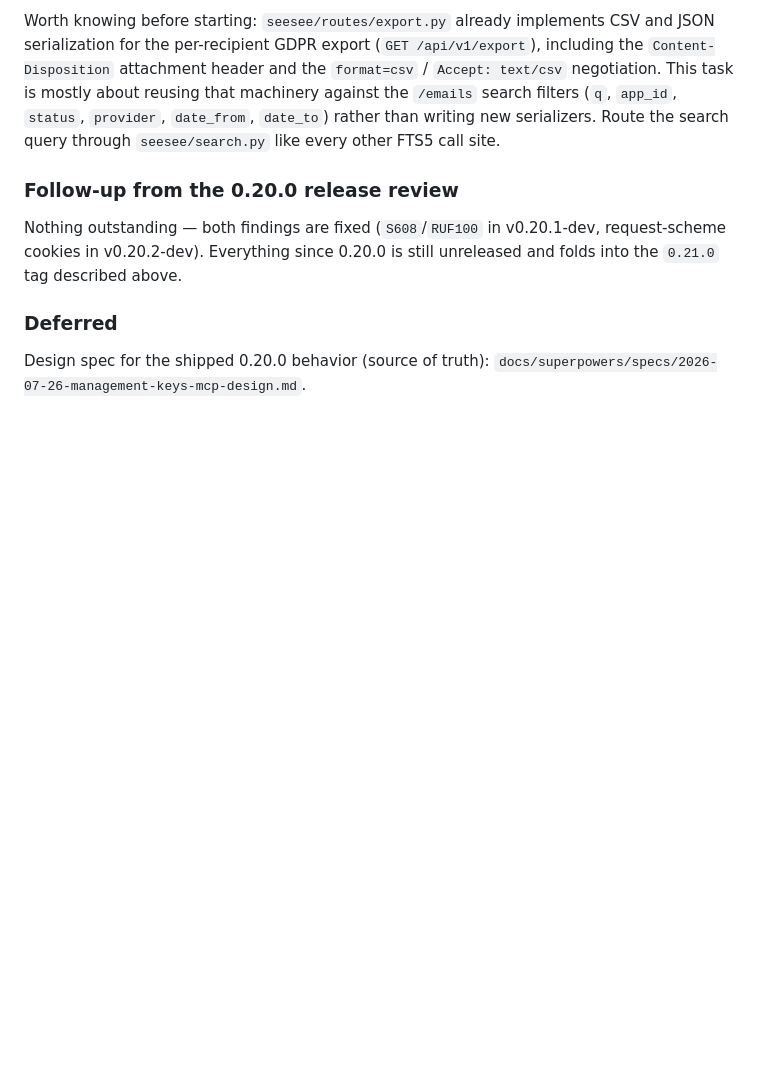
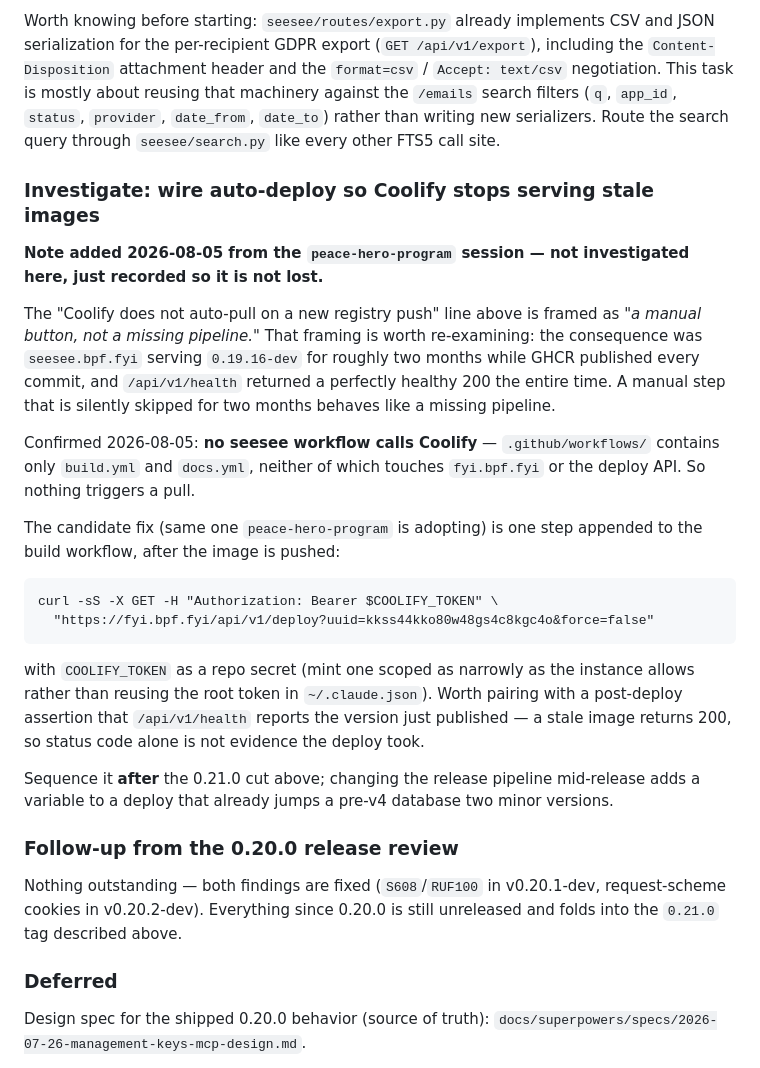
Before and after one commit to brandonjp/seesee-email, a Markdown page: NEXT.md, the part around the change. GitHub-like rendering; blank space fills up the shorter version.

Commit message:
docs(next): note the Coolify auto-deploy gap for later investigation
Recorded from a peace-hero-program session, not investigated here.

NEXT.md frames the missing auto-pull as 'a manual button, not a missing
pipeline'. That framing is worth re-examining: the consequence was
seesee.bpf.fyi serving 0.19.16-dev for ~2 months while GHCR published every
commit, with /api/v1/health returning a healthy 200 throughout.

Confirmed no seesee workflow calls Coolify — build.yml and docs.yml neither
touch the deploy API. Candidate fix and the app UUID are in the note.
Sequenced after the 0.21.0 cut deliberately.

No version bump: the repo is mid-cut at 0.21.0-dev and this is a tracker note
that folds into that unreleased version; bumping would fight test_version_sync
and the pending release.

Co-Authored-By: Claude Opus 5 <noreply@anthropic.com>

````diff
--- a/NEXT.md
+++ b/NEXT.md
@@ -125,6 +125,25 @@ Add export buttons to the email search page that download the current filtered r
 
 Worth knowing before starting: `seesee/routes/export.py` already implements CSV and JSON serialization for the per-recipient GDPR export (`GET /api/v1/export`), including the `Content-Disposition` attachment header and the `format=csv` / `Accept: text/csv` negotiation. This task is mostly about reusing that machinery against the `/emails` search filters (`q`, `app_id`, `status`, `provider`, `date_from`, `date_to`) rather than writing new serializers. Route the search query through `seesee/search.py` like every other FTS5 call site.
 
+### Investigate: wire auto-deploy so Coolify stops serving stale images
+
+**Note added 2026-08-05 from the `peace-hero-program` session — not investigated here, just recorded so it is not lost.**
+
+The "Coolify does not auto-pull on a new registry push" line above is framed as *"a manual button, not a missing pipeline."* That framing is worth re-examining: the consequence was `seesee.bpf.fyi` serving `0.19.16-dev` for roughly two months while GHCR published every commit, and `/api/v1/health` returned a perfectly healthy 200 the entire time. A manual step that is silently skipped for two months behaves like a missing pipeline.
+
+Confirmed 2026-08-05: **no seesee workflow calls Coolify** — `.github/workflows/` contains only `build.yml` and `docs.yml`, neither of which touches `fyi.bpf.fyi` or the deploy API. So nothing triggers a pull.
+
+The candidate fix (same one `peace-hero-program` is adopting) is one step appended to the build workflow, after the image is pushed:
+
+```
+curl -sS -X GET -H "Authorization: Bearer $COOLIFY_TOKEN" \
+  "https://fyi.bpf.fyi/api/v1/deploy?uuid=kkss44kko80w48gs4c8kgc4o&force=false"
+```
+
+with `COOLIFY_TOKEN` as a repo secret (mint one scoped as narrowly as the instance allows rather than reusing the root token in `~/.claude.json`). Worth pairing with a post-deploy assertion that `/api/v1/health` reports the version just published — a stale image returns 200, so status code alone is not evidence the deploy took.
+
+Sequence it **after** the 0.21.0 cut above; changing the release pipeline mid-release adds a variable to a deploy that already jumps a pre-v4 database two minor versions.
+
 ### Follow-up from the 0.20.0 release review
 
 Nothing outstanding — both findings are fixed (`S608`/`RUF100` in v0.20.1-dev, request-scheme cookies in v0.20.2-dev). Everything since 0.20.0 is still unreleased and folds into the `0.21.0` tag described above.
````
